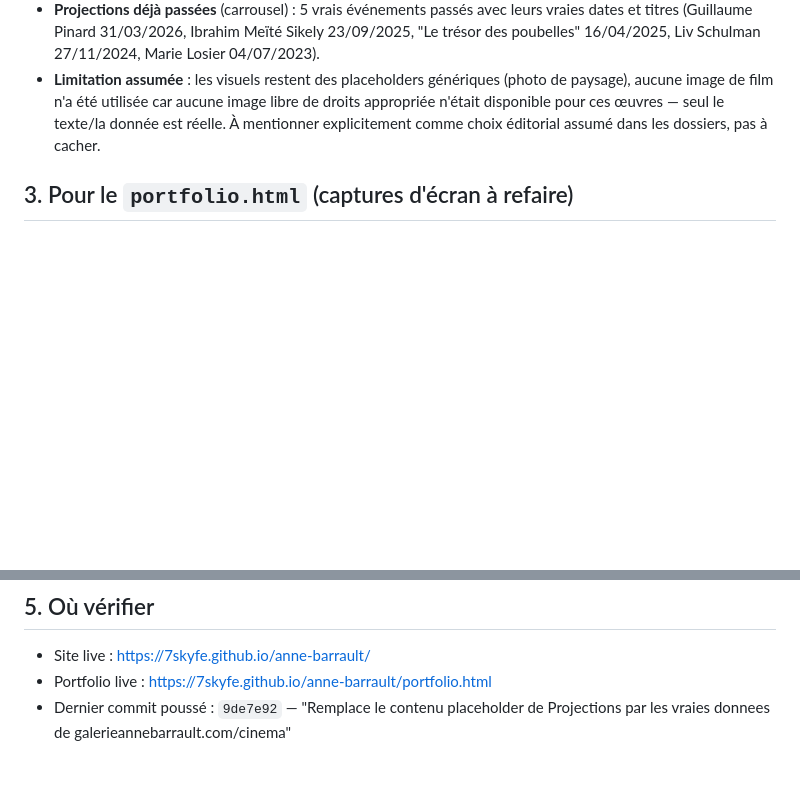
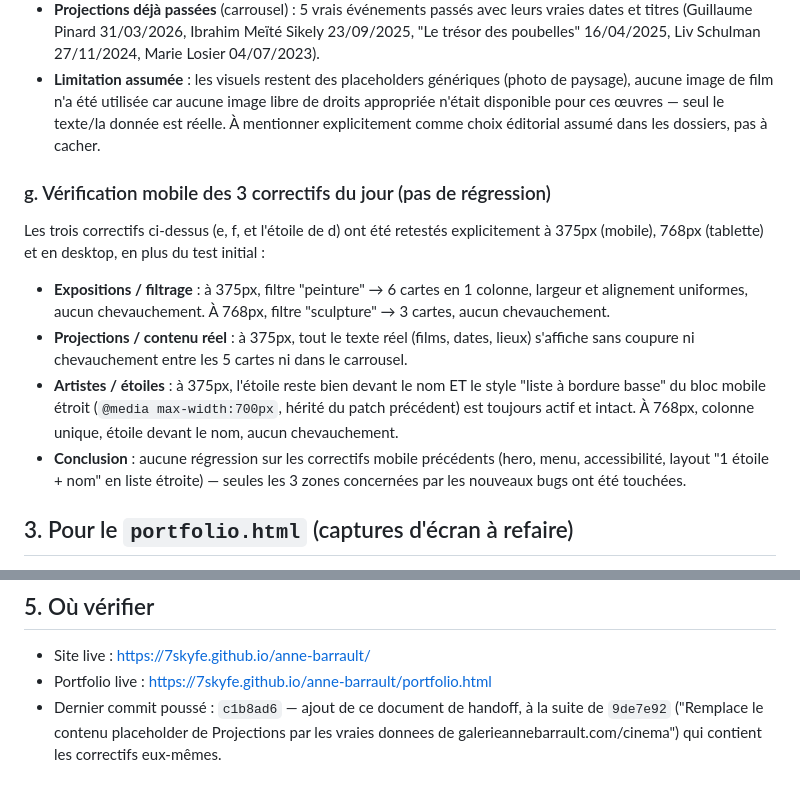
Before and after one commit to 7skyfe/anne-barrault, a Markdown page: HANDOFF.md, 2 parts joined by grey strips. GitHub-like rendering; blank space fills up the shorter version.

Commit message:
Handoff: documente la reverification mobile des 3 correctifs du jour

```diff
--- a/HANDOFF.md
+++ b/HANDOFF.md
@@ -76,6 +76,22 @@ recherchées sur le site officiel de la galerie (https://galerieannebarrault.com
   appropriée n'était disponible pour ces œuvres — seul le texte/la donnée est réelle. À
   mentionner explicitement comme choix éditorial assumé dans les dossiers, pas à cacher.
 
+### g. Vérification mobile des 3 correctifs du jour (pas de régression)
+Les trois correctifs ci-dessus (e, f, et l'étoile de d) ont été retestés explicitement à
+375px (mobile), 768px (tablette) et en desktop, en plus du test initial :
+- **Expositions / filtrage** : à 375px, filtre "peinture" → 6 cartes en 1 colonne, largeur
+  et alignement uniformes, aucun chevauchement. À 768px, filtre "sculpture" → 3 cartes,
+  aucun chevauchement.
+- **Projections / contenu réel** : à 375px, tout le texte réel (films, dates, lieux) s'affiche
+  sans coupure ni chevauchement entre les 5 cartes ni dans le carrousel.
+- **Artistes / étoiles** : à 375px, l'étoile reste bien devant le nom ET le style "liste à
+  bordure basse" du bloc mobile étroit (`@media max-width:700px`, hérité du patch précédent)
+  est toujours actif et intact. À 768px, colonne unique, étoile devant le nom, aucun
+  chevauchement.
+- **Conclusion** : aucune régression sur les correctifs mobile précédents (hero, menu,
+  accessibilité, layout "1 étoile + nom" en liste étroite) — seules les 3 zones concernées
+  par les nouveaux bugs ont été touchées.
+
 ## 3. Pour le `portfolio.html` (captures d'écran à refaire)
 
 Les visuels suivants ont changé depuis les dernières captures dans `assets/pf/` : la landing
@@ -108,5 +124,6 @@ Points à intégrer dans le récit du processus de conception :
 
 - Site live : https://7skyfe.github.io/anne-barrault/
 - Portfolio live : https://7skyfe.github.io/anne-barrault/portfolio.html
-- Dernier commit poussé : `9de7e92` — "Remplace le contenu placeholder de Projections par
-  les vraies donnees de galerieannebarrault.com/cinema"
+- Dernier commit poussé : `c1b8ad6` — ajout de ce document de handoff, à la suite de
+  `9de7e92` ("Remplace le contenu placeholder de Projections par les vraies donnees de
+  galerieannebarrault.com/cinema") qui contient les correctifs eux-mêmes.
```
